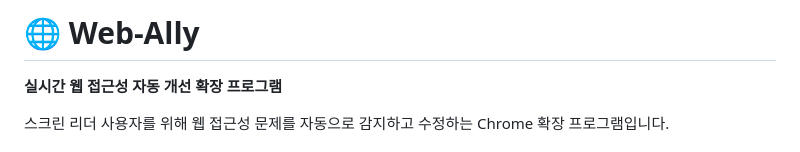
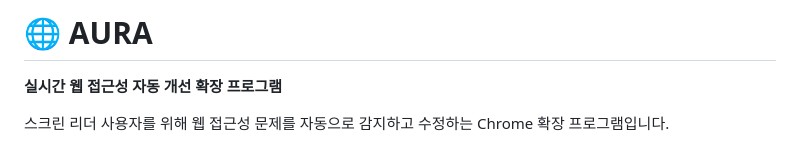
Before and after one commit to hackathon15-team/aura, a Markdown page: README.md, the part around the change. GitHub-like rendering.

Commit message:
docs: rename project to aura in readme
🤖 Generated with [Claude Code](https://claude.com/claude-code)

Co-Authored-By: Claude <noreply@anthropic.com>

```diff
--- a/README.md
+++ b/README.md
@@ -1,4 +1,4 @@
-# 🌐 Web-Ally
+# 🌐 AURA
 
 **실시간 웹 접근성 자동 개선 확장 프로그램**
 
```
